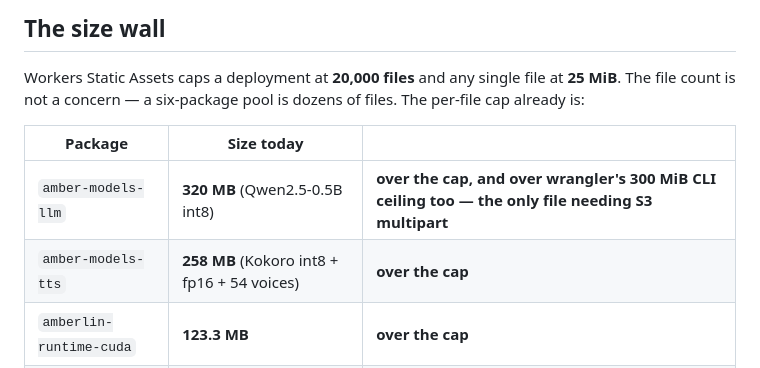
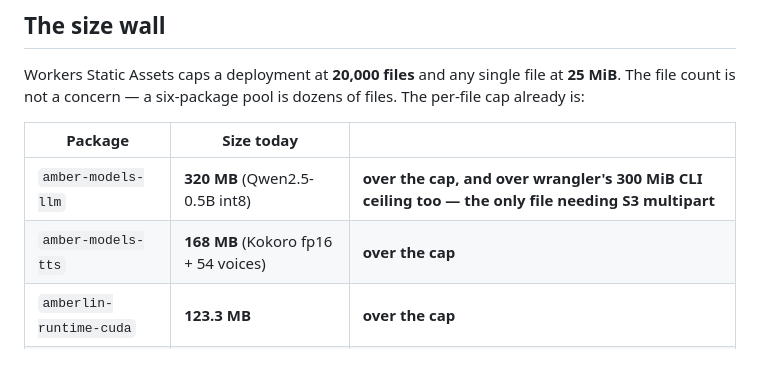
Before and after one commit to Hyperquader-Coders/amberlinux-apt, a Markdown page: docs/DEPLOY.md, the part around the change. GitHub-like rendering.

```diff
--- a/docs/DEPLOY.md
+++ b/docs/DEPLOY.md
@@ -224,7 +224,7 @@ files. The per-file cap already is:
 | Package | Size today | |
 | --- | --- | --- |
 | `amber-models-llm` | **320 MB** (Qwen2.5-0.5B int8) | **over the cap, and over wrangler's 300 MiB CLI ceiling too — the only file needing S3 multipart** |
-| `amber-models-tts` | **258 MB** (Kokoro int8 + fp16 + 54 voices) | **over the cap** |
+| `amber-models-tts` | **168 MB** (Kokoro fp16 + 54 voices) | **over the cap** |
 | `amberlin-runtime-cuda` | **123.3 MB** | **over the cap** |
 | `kat800` | 16.7 MB (bundles VTE and GTK) | 8 MB of headroom, and growing |
 | `amber-models-stt` | 99 MB (Moonshine tiny) | **over the cap** |
```
Also changed, not shown: docs/PACKAGING.md (+1 -1 lines).
